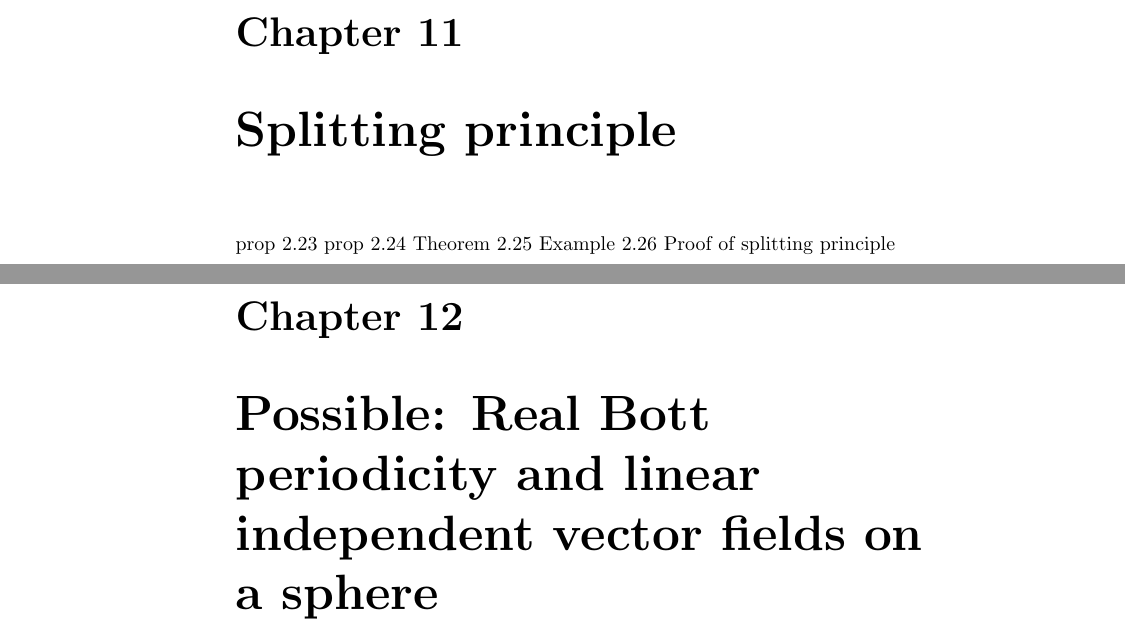
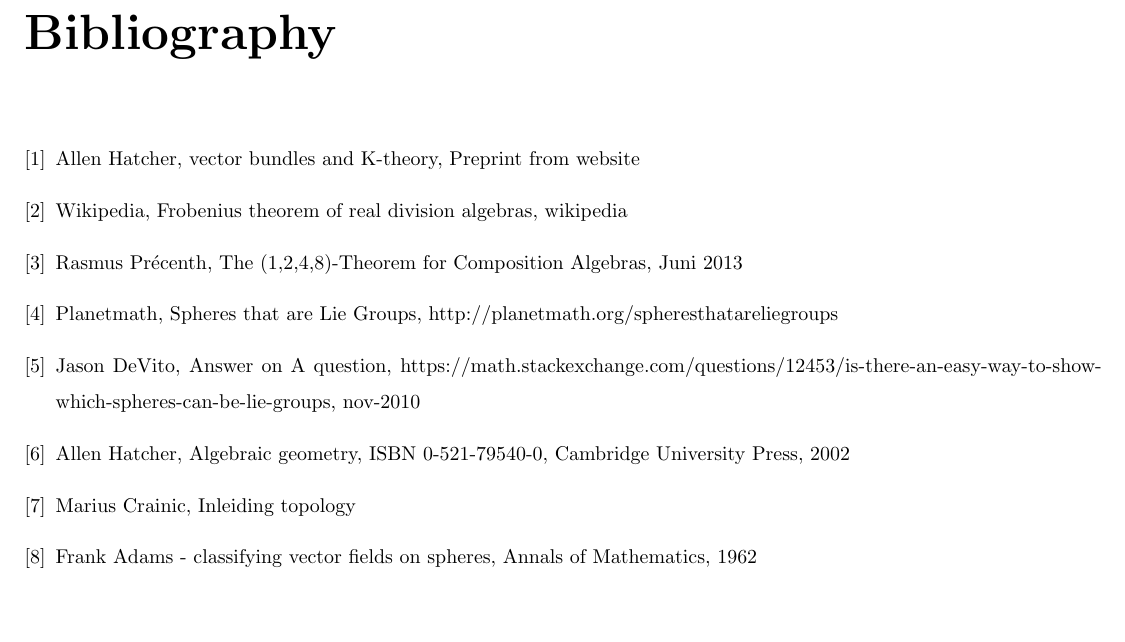
Before and after one commit to sempf1992/BachelorThesis, a LaTeX thesis (Thesis.tex): two parts of pages 42 and 43 of 46 before the commit and part of page 51 of 51 after it, the two joined at a grey line, cut at the place of the change. Compiled offline with pdfLaTeX.

Commit message:
Update Thesis.tex

```diff
--- a/Thesis.tex
+++ b/Thesis.tex
@@ -40,11 +54,12 @@
 \subfile{ExtendingToCohomologyTheory}
 \chapter{$S^n$ is an H-space iff $n = 0,1,3,7$}
 \subfile{SnHopfSpace}
+
+\iffalse
 \chapter{Splitting principle}
 prop 2.23
 prop 2.24
 Theorem 2.25
 Example 2.26
 Proof of splitting principle
-\chapter{Possible: Real Bott periodicity and linear independent vector fields on a sphere}
 \chapter{ToDoList}
@@ -52,3 +66,4 @@ We keep a todo list per chapter
 \section{Introduction}
 Making a more extensive introduction, show an overview of the thesis and explain what we will do per part.
 \section{Algebras}
+Show the proof of the Cayley-Hamilton theorem
@@ -87,3 +90,4 @@ Diktaat topology
 Adams - classifying vector fields on spheres
 
 \section{General work}
+blz 18 goed bekijken (zei je zelf)
@@ -98,2 +95,4 @@ Reread the books of Hatcher. Find if it contains new things to add to the thesis
 
 \section{stack}
+Classify all complex vector bundles by clutching functions
+\\fibrations and vector bundles
@@ -107,3 +102,23 @@ Maybe add more info on composition algebras, proof theorem.
 \\Fix literature list
 \\MOAR examples
+\fi
+\begin{thebibliography}{8}
+\bibitem{VBKT}
+Allen Hatcher, vector bundles and K-theory, Preprint from website
+\bibitem{Frob}
+Wikipedia, Frobenius theorem of real division algebras, wikipedia
+\bibitem{Hurwitz}
+Rasmus Pr\'ecenth, The (1,2,4,8)-Theorem for Composition Algebras, Juni 2013
+\bibitem{Lie1}
+Planetmath, Spheres that are Lie Groups,
+http://planetmath.org/spheresthatareliegroups
+\bibitem{Lie2}
+Jason DeVito, Answer on A question, https://math.stackexchange.com/questions/12453/is-there-an-easy-way-to-show-which-spheres-can-be-lie-groups,  nov-2010
+\bibitem{AG}
+Allen Hatcher, Algebraic geometry, ISBN 0-521-79540-0, Cambridge University Press, 2002
+\bibitem{topo}
+Marius Crainic, Inleiding topology
+\bibitem{Adams}
+Frank Adams - classifying vector fields on spheres, Annals of Mathematics, 1962
+\end{thebibliography}
 \end{document}
```
Also changed, not shown: Thesis.tex (44 more changed lines).
